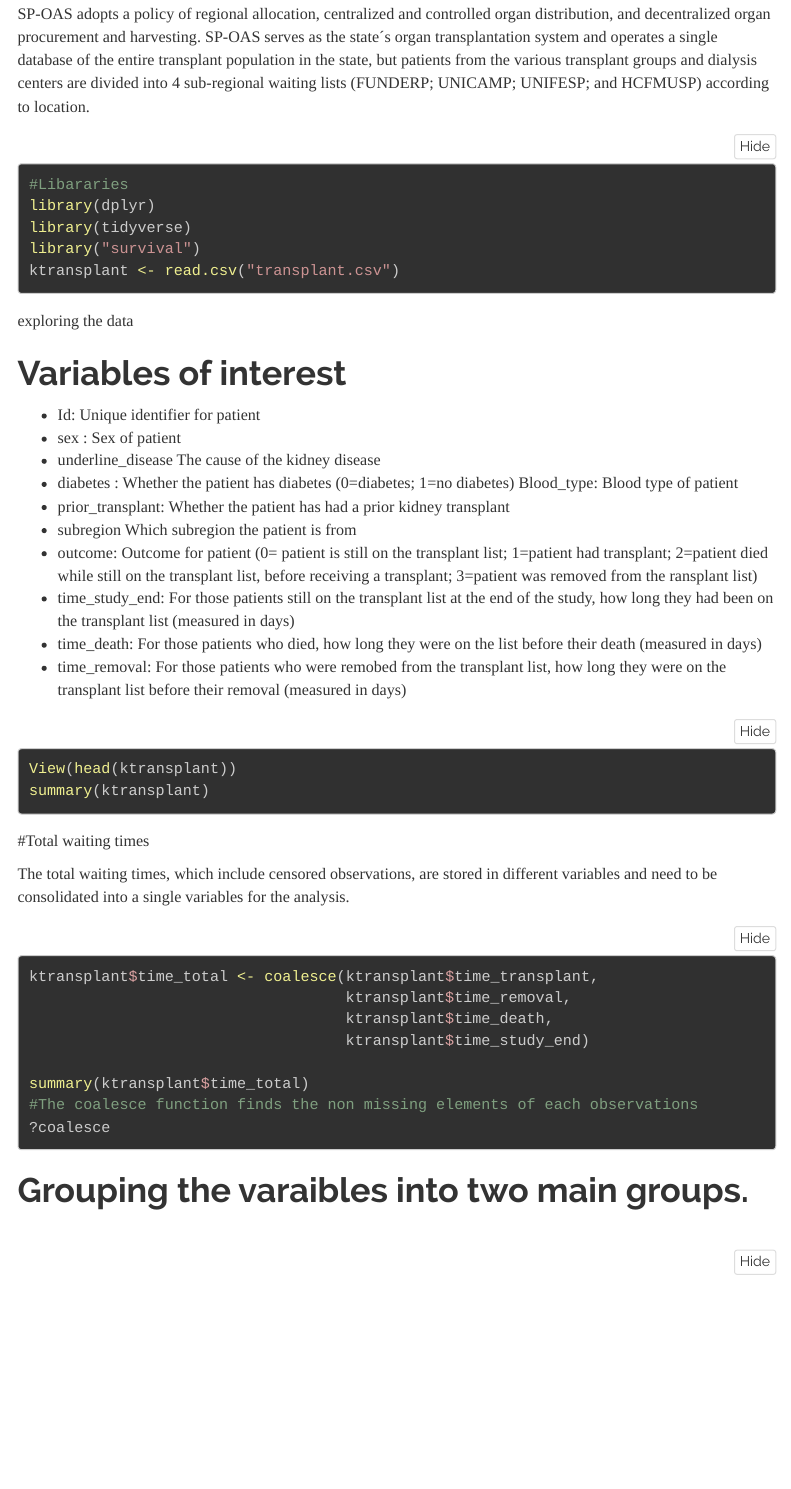
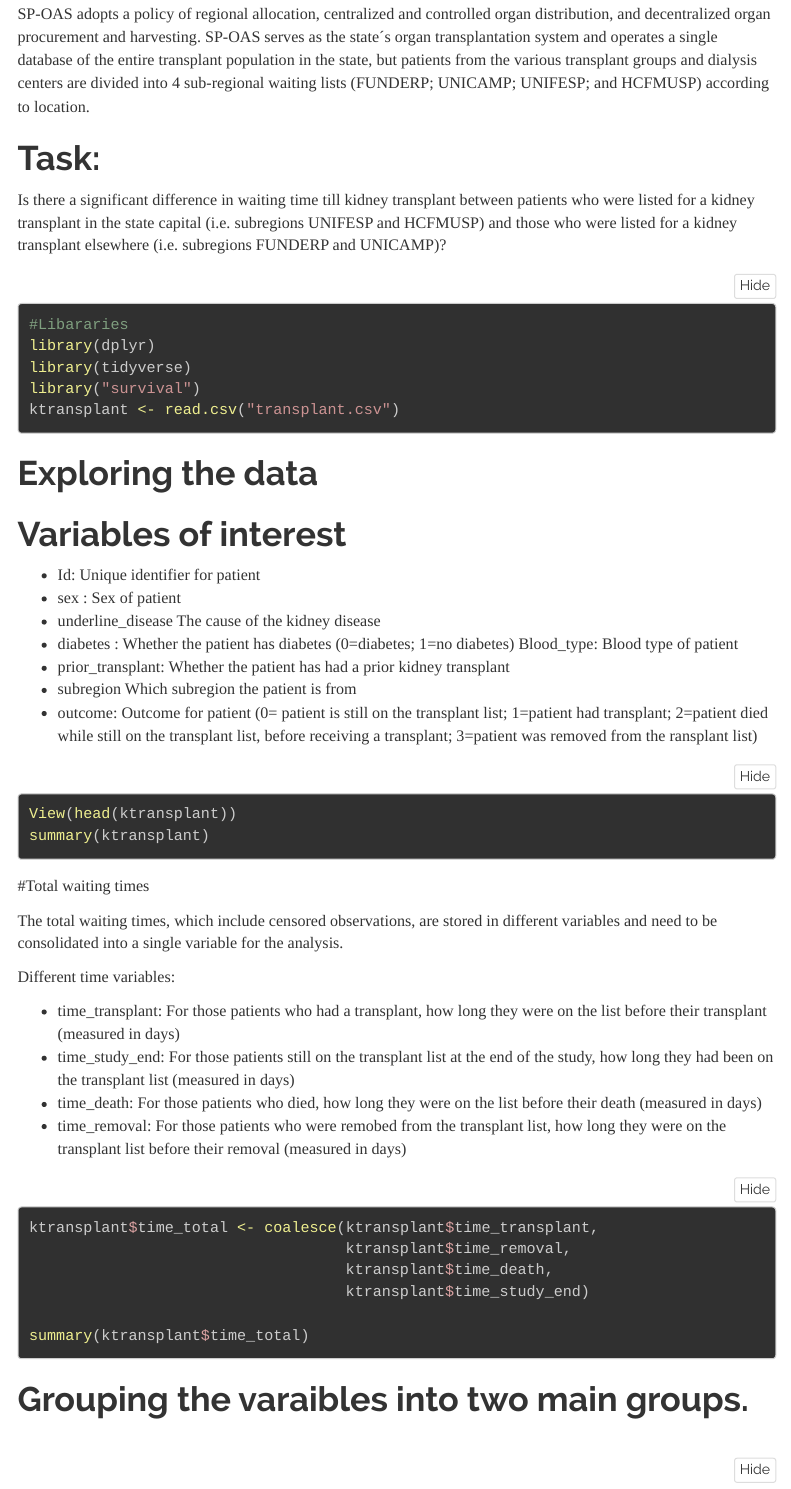
Before and after one commit to abdirasak-egeh/Statistical-Analysis, an R Markdown document (Transplant_Survival analysis.Rmd): the page in a window 1100 px wide, from 290 px down. Rendered offline with R 4.5, knitr and Pandoc, with nearby package versions; the code chunks are not run, so their results and figures are left out; menus at the side of the page are left out; long lines of code are wrapped.

Commit message:
# Identify time variables

````diff
--- a/Transplant_Survival analysis.Rmd
+++ b/Transplant_Survival analysis.Rmd
@@ -18,6 +18,10 @@ This retrospective cohort study included data of patients registered, between Ja
 
 SP-OAS adopts a policy of regional allocation, centralized and controlled organ distribution, and decentralized organ procurement and harvesting. SP-OAS serves as the state´s organ transplantation system and operates a single database of the entire transplant population in the state, but patients from the various transplant groups and dialysis centers are divided into 4 sub-regional waiting lists (FUNDERP; UNICAMP; UNIFESP; and HCFMUSP) according to location.
 
+# Task:
+
+Is there a significant difference in waiting time till kidney transplant between patients who were listed for a kidney transplant in the state capital (i.e. subregions UNIFESP and HCFMUSP) and those who were listed for a kidney transplant elsewhere (i.e. subregions FUNDERP and UNICAMP)?
+
 
 ```{r, echo=TRUE, message=FALSE, warning=FALSE}
 #Libararies
@@ -30,7 +34,7 @@ ktransplant <- read.csv("transplant.csv")
 
 
 
-exploring the data
+# Exploring the data
 
 # Variables of interest
 
@@ -42,11 +46,6 @@ exploring the data
  - prior_transplant:	Whether the patient has had a prior kidney transplant
  - subregion	Which subregion the patient is from
  - outcome:	Outcome for patient (0= patient is still on the transplant list;   1=patient had transplant; 2=patient died while still on the transplant      list, before receiving a transplant; 3=patient was removed from the   ransplant list)
- - time_study_end: 	For those patients still on the transplant list at the    end of the study, how long they had been on the transplant list (measured   in days)
- - time_death:	For those patients who died, how long they were on the list before their death (measured in days)
- - time_removal: For those patients who were remobed from the transplant list, how long they were on the transplant list before their removal (measured in days)
-
-
 
 
 ```{r}
@@ -56,7 +55,15 @@ summary(ktransplant)
 
 #Total waiting times
 
-The total waiting times, which include censored observations, are stored in different variables and need to be consolidated into a single variables for the analysis.
+The total waiting times, which include censored observations, are stored in different variables and need to be consolidated into a single variable for the analysis.
+
+ Different time variables:
+
+  - time_transplant: 	For those patients who had a transplant, how long they   were on the list before their transplant (measured in days)
+ - time_study_end: 	For those patients still on the transplant list at the    end of the study, how long they had been on the transplant list (measured   in days)
+ - time_death:	For those patients who died, how long they were on the list    before their death (measured in days)
+ - time_removal: For those patients who were remobed from the transplant      list, how long they were on the transplant list before their removal        (measured in days)
+
 ```{r}
 
 ktransplant$time_total <- coalesce(ktransplant$time_transplant,
@@ -65,8 +72,7 @@ ktransplant$time_total <- coalesce(ktransplant$time_transplant,
                                    ktransplant$time_study_end)
 
 summary(ktransplant$time_total)
-#The coalesce function finds the non missing elements of each observations
-?coalesce
+
 
 ```
 
````
